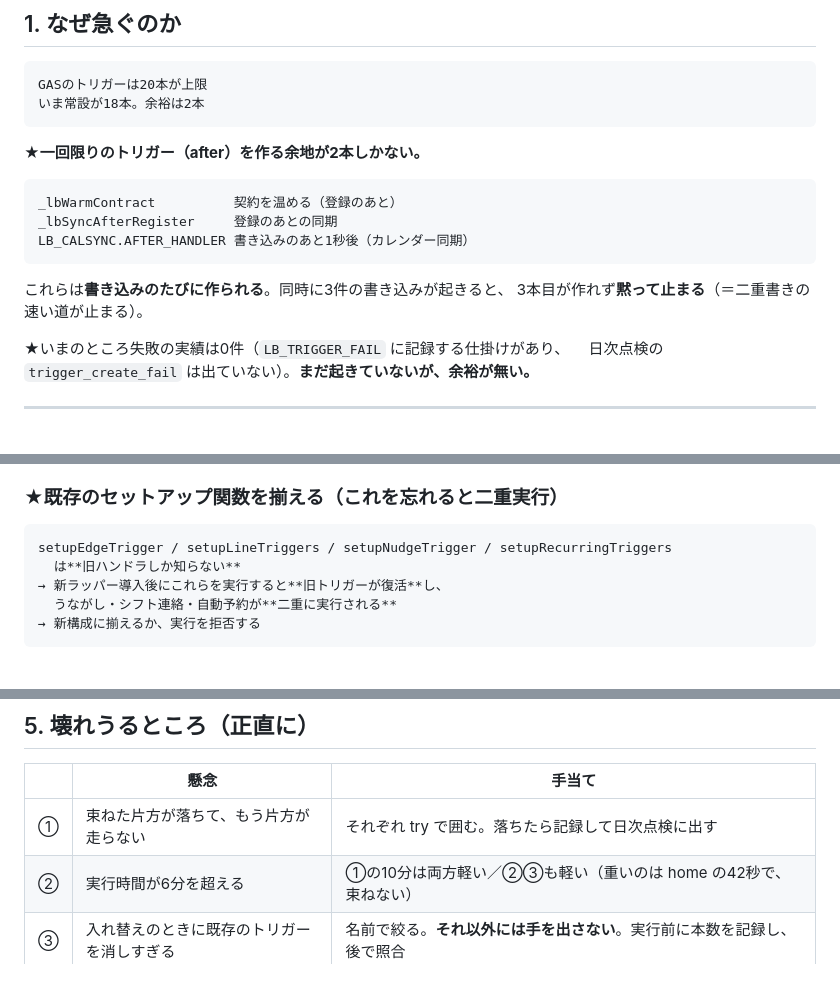
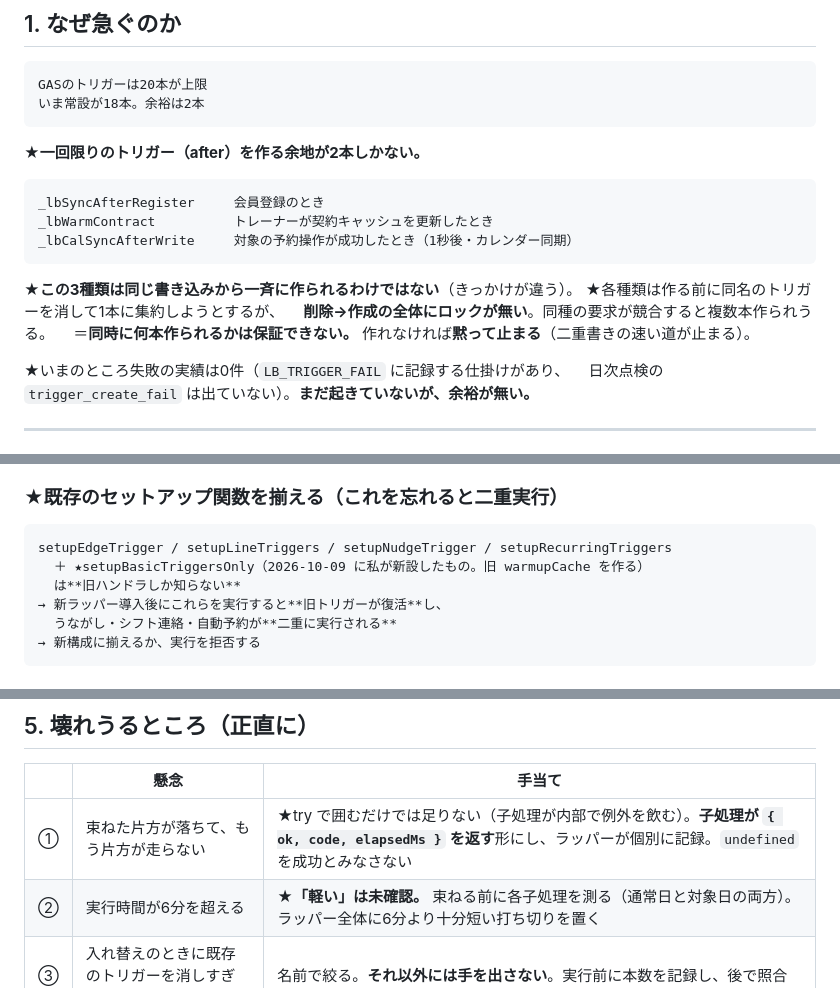
Before and after one commit to tokowakafitness-dev/tokowaka-reservation-v2, a Markdown page: ops/design/15-trigger-budget.md, 3 parts joined by grey strips. Rendered like a GitHub page.

````diff
--- a/ops/design/15-trigger-budget.md
+++ b/ops/design/15-trigger-budget.md
@@ -16,12 +16,15 @@ GASのトリガーは20本が上限
 ```
 ★**一回限りのトリガー（after）を作る余地が2本しかない。**
 ```
-_lbWarmContract          契約を温める（登録のあと）
-_lbSyncAfterRegister     登録のあとの同期
-LB_CALSYNC.AFTER_HANDLER 書き込みのあと1秒後（カレンダー同期）
+_lbSyncAfterRegister     会員登録のとき
+_lbWarmContract          トレーナーが契約キャッシュを更新したとき
+_lbCalSyncAfterWrite     対象の予約操作が成功したとき（1秒後・カレンダー同期）
 ```
-これらは**書き込みのたびに作られる**。同時に3件の書き込みが起きると、
-3本目が作れず**黙って止まる**（＝二重書きの速い道が止まる）。
+★**この3種類は同じ書き込みから一斉に作られるわけではない**（きっかけが違う）。
+★各種類は作る前に同名のトリガーを消して1本に集約しようとするが、
+　**削除→作成の全体にロックが無い**。同種の要求が競合すると複数本作られうる。
+　＝**同時に何本作られるかは保証できない。**
+作れなければ**黙って止まる**（二重書きの速い道が止まる）。
 
 ★いまのところ失敗の実績は0件（`LB_TRIGGER_FAIL` に記録する仕掛けがあり、
 　日次点検の `trigger_create_fail` は出ていない）。**まだ起きていないが、余裕が無い。**
@@ -105,6 +108,7 @@ dailySync（6時間）・weeklyPaceReport（週1）・lbCalSyncTick（5分）
 ### ★既存のセットアップ関数を揃える（これを忘れると二重実行）
 ```
 setupEdgeTrigger / setupLineTriggers / setupNudgeTrigger / setupRecurringTriggers
+  ＋ ★setupBasicTriggersOnly（2026-10-09 に私が新設したもの。旧 warmupCache を作る）
   は**旧ハンドラしか知らない**
 → 新ラッパー導入後にこれらを実行すると**旧トリガーが復活**し、
   うながし・シフト連絡・自動予約が**二重に実行される**
@@ -138,8 +142,8 @@ setupEdgeTrigger / setupLineTriggers / setupNudgeTrigger / setupRecurringTrigger
 
 | | 懸念 | 手当て |
 |---|---|---|
-| ① | 束ねた片方が落ちて、もう片方が走らない | それぞれ try で囲む。落ちたら記録して日次点検に出す |
-| ② | 実行時間が6分を超える | ①の10分は両方軽い／②③も軽い（重いのは home の42秒で、束ねない） |
+| ① | 束ねた片方が落ちて、もう片方が走らない | ★try で囲むだけでは足りない（子処理が内部で例外を飲む）。**子処理が `{ ok, code, elapsedMs }` を返す**形にし、ラッパーが個別に記録。`undefined` を成功とみなさない |
+| ② | 実行時間が6分を超える | ★**「軽い」は未確認。** 束ねる前に各子処理を測る（通常日と対象日の両方）。ラッパー全体に6分より十分短い打ち切りを置く |
 | ③ | 入れ替えのときに既存のトリガーを消しすぎる | 名前で絞る。**それ以外には手を出さない**。実行前に本数を記録し、後で照合 |
 | ④ | 順序が固定されることで、何かが遅れる | 顧客に関わるものを先にする（第3節） |
 | ⑤ | 束ねたことで「どちらが走ったか」が分からなくなる | 両方の実行を記録する（点検で見える） |
````
Also changed, not shown: other parts of ops/design/15-trigger-budget.md (+64 -0 lines).
